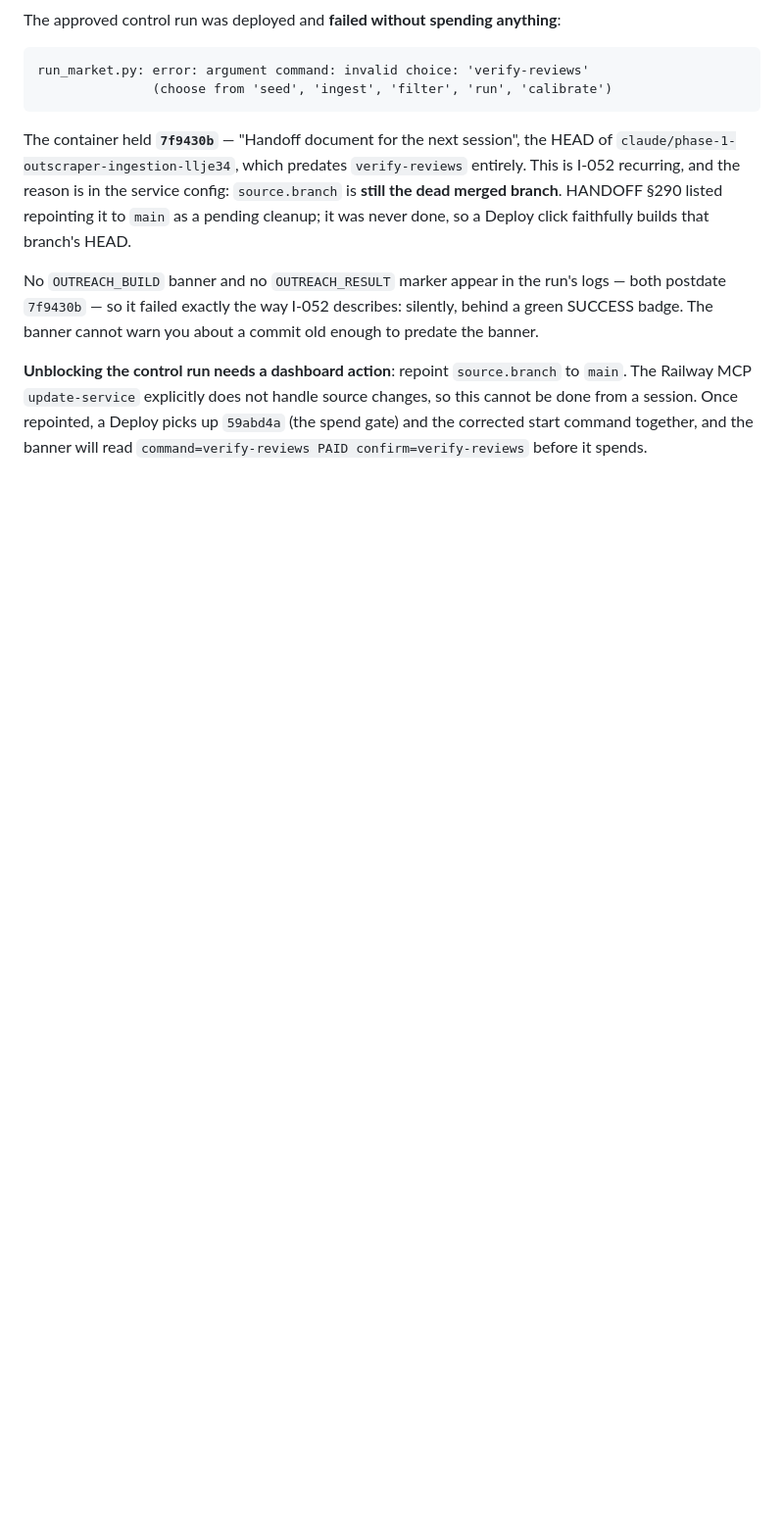
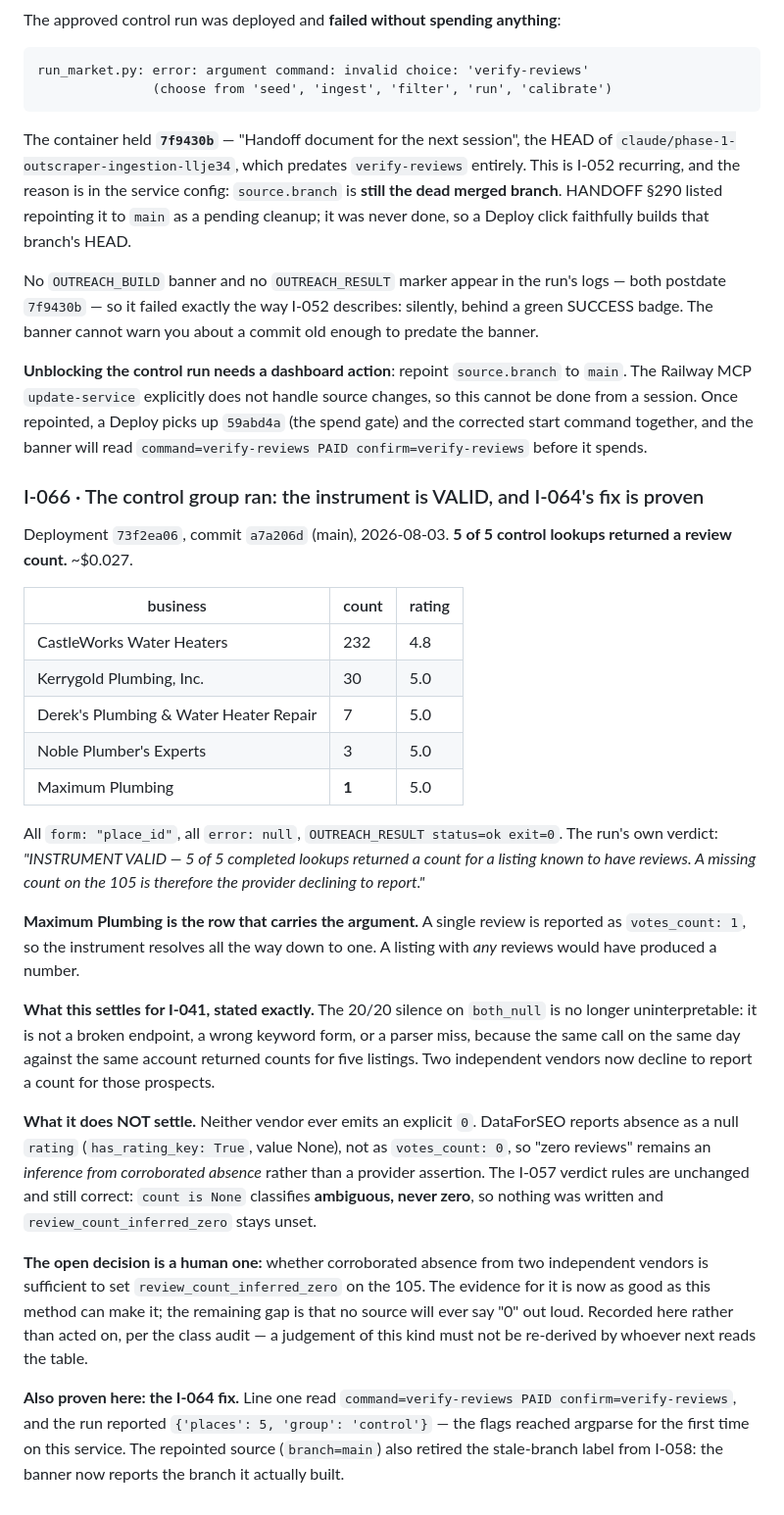
Before and after one commit to kssabraw/ar-tools, a Markdown page: outreach/ISSUES.md, the part around the change. Shown at 98% size. GitHub-like rendering; blank space fills up the shorter version.

Commit message:
I-066: the control group ran — instrument valid, and the args fix is proven (#550)
5 of 5 control lookups returned a review count (232, 30, 7, 3 and 1), all via
the place_id form with no errors, for about $0.027. Maximum Plumbing carries the
argument: a single review reports as votes_count 1, so the instrument resolves
down to one, and a listing with any reviews would have produced a number.

That settles what I-041 asked. The 20/20 silence on both_null is not a broken
endpoint, a wrong keyword form or a parser miss, because the same call on the
same day against the same account returned counts for five listings. Two
independent vendors now decline to report a count for those prospects.

It does not settle the flag. Neither vendor emits an explicit zero — DataForSEO
reports absence as a null rating rather than votes_count 0 — so zero reviews
remains an inference from corroborated absence. The I-057 rules stand: count is
None classifies ambiguous, never zero, nothing was written, and
review_count_inferred_zero stays unset. Whether corroborated absence suffices to
set it on the 105 is a human decision, recorded rather than taken.

The run also proves the I-064 fix: the banner read command=verify-reviews PAID
confirm=verify-reviews and the run reported places 5, group control — the first
time flags have reached argparse on this service. The repointed source retired
the stale branch label from I-058; the banner now names the branch it built.

```diff
--- a/outreach/ISSUES.md
+++ b/outreach/ISSUES.md
@@ -1369,3 +1369,46 @@ Railway MCP `update-service` explicitly does not handle source changes, so this
 from a session. Once repointed, a Deploy picks up `59abd4a` (the spend gate) and the corrected
 start command together, and the banner will read
 `command=verify-reviews PAID confirm=verify-reviews` before it spends.
+
+### I-066 · The control group ran: the instrument is VALID, and I-064's fix is proven
+Deployment `73f2ea06`, commit `a7a206d` (main), 2026-08-03. **5 of 5 control lookups returned a
+review count.** ~$0.027.
+
+| business | count | rating |
+|---|---|---|
+| CastleWorks Water Heaters | 232 | 4.8 |
+| Kerrygold Plumbing, Inc. | 30 | 5.0 |
+| Derek's Plumbing & Water Heater Repair | 7 | 5.0 |
+| Noble Plumber's Experts | 3 | 5.0 |
+| Maximum Plumbing | **1** | 5.0 |
+
+All `form: "place_id"`, all `error: null`, `OUTREACH_RESULT status=ok exit=0`. The run's own
+verdict: *"INSTRUMENT VALID — 5 of 5 completed lookups returned a count for a listing known to
+have reviews. A missing count on the 105 is therefore the provider declining to report."*
+
+**Maximum Plumbing is the row that carries the argument.** A single review is reported as
+`votes_count: 1`, so the instrument resolves all the way down to one. A listing with *any*
+reviews would have produced a number.
+
+**What this settles for I-041, stated exactly.** The 20/20 silence on `both_null` is no longer
+uninterpretable: it is not a broken endpoint, a wrong keyword form, or a parser miss, because the
+same call on the same day against the same account returned counts for five listings. Two
+independent vendors now decline to report a count for those prospects.
+
+**What it does NOT settle.** Neither vendor ever emits an explicit `0`. DataForSEO reports absence
+as a null `rating` (`has_rating_key: True`, value None), not as `votes_count: 0`, so "zero
+reviews" remains an *inference from corroborated absence* rather than a provider assertion. The
+I-057 verdict rules are unchanged and still correct: `count is None` classifies **ambiguous, never
+zero**, so nothing was written and `review_count_inferred_zero` stays unset.
+
+**The open decision is a human one:** whether corroborated absence from two independent vendors is
+sufficient to set `review_count_inferred_zero` on the 105. The evidence for it is now as good as
+this method can make it; the remaining gap is that no source will ever say "0" out loud. Recorded
+here rather than acted on, per the class audit — a judgement of this kind must not be re-derived
+by whoever next reads the table.
+
+**Also proven here: the I-064 fix.** Line one read
+`command=verify-reviews PAID confirm=verify-reviews`, and the run reported
+`{'places': 5, 'group': 'control'}` — the flags reached argparse for the first time on this
+service. The repointed source (`branch=main`) also retired the stale-branch label from I-058: the
+banner now reports the branch it actually built.
```
